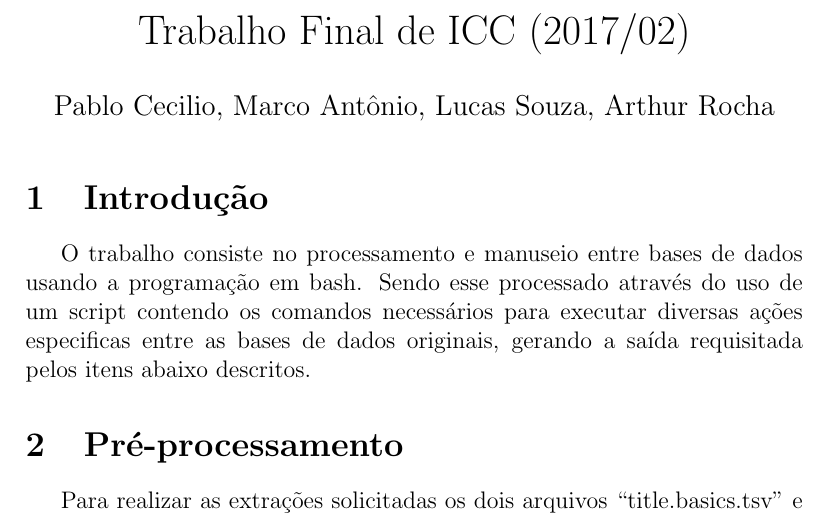
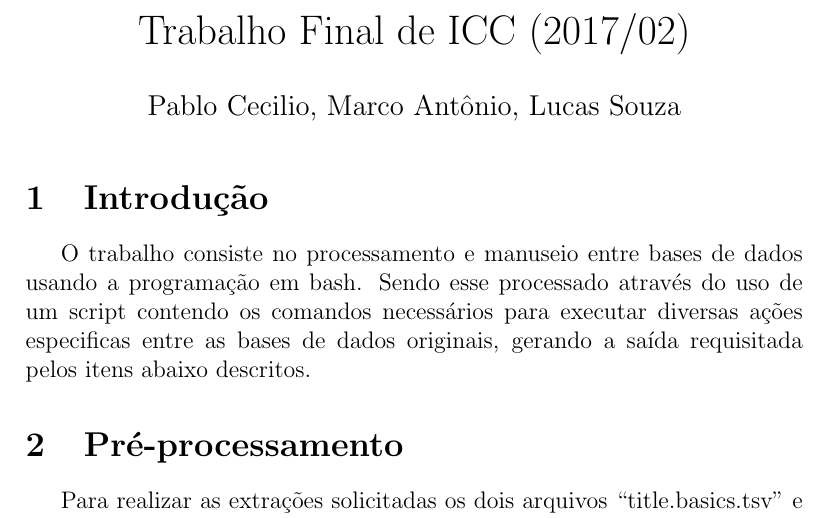
Before and after one commit to Durfan/ICC_TP, a LaTeX document (latex_doc/doc.tex): part of page 1 of 5, cut so that both start at the same text. Compiled offline with pdfLaTeX.

Commit message:
Update doc.tex

```diff
--- a/latex_doc/doc.tex
+++ b/latex_doc/doc.tex
@@ -21,7 +21,7 @@
 
 \title{Trabalho Final de ICC (2017/02)}
 
-\author{Pablo Cecilio, Marco Antônio, Lucas Souza, Arthur Rocha}
+\author{Pablo Cecilio, Marco Antônio, Lucas Souza}
 
 
 \date{}
```
